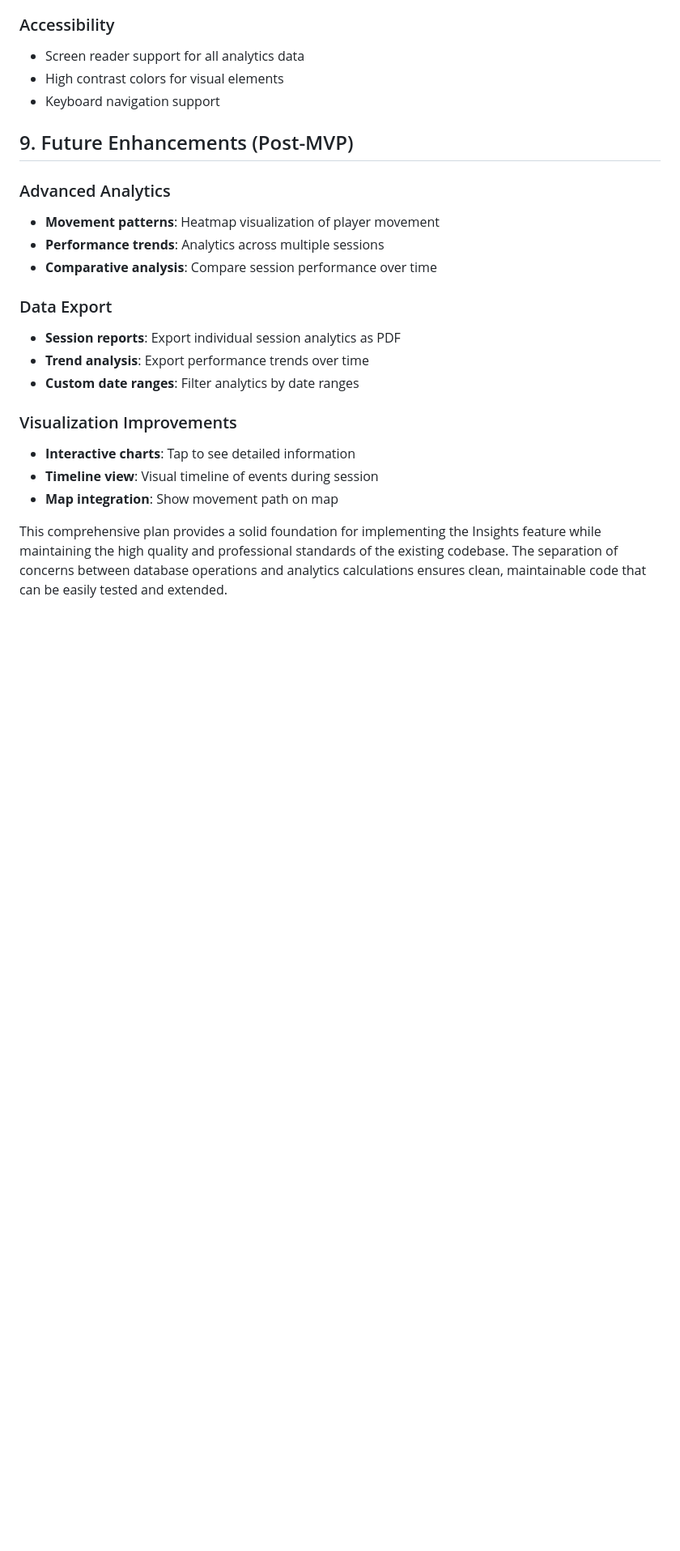
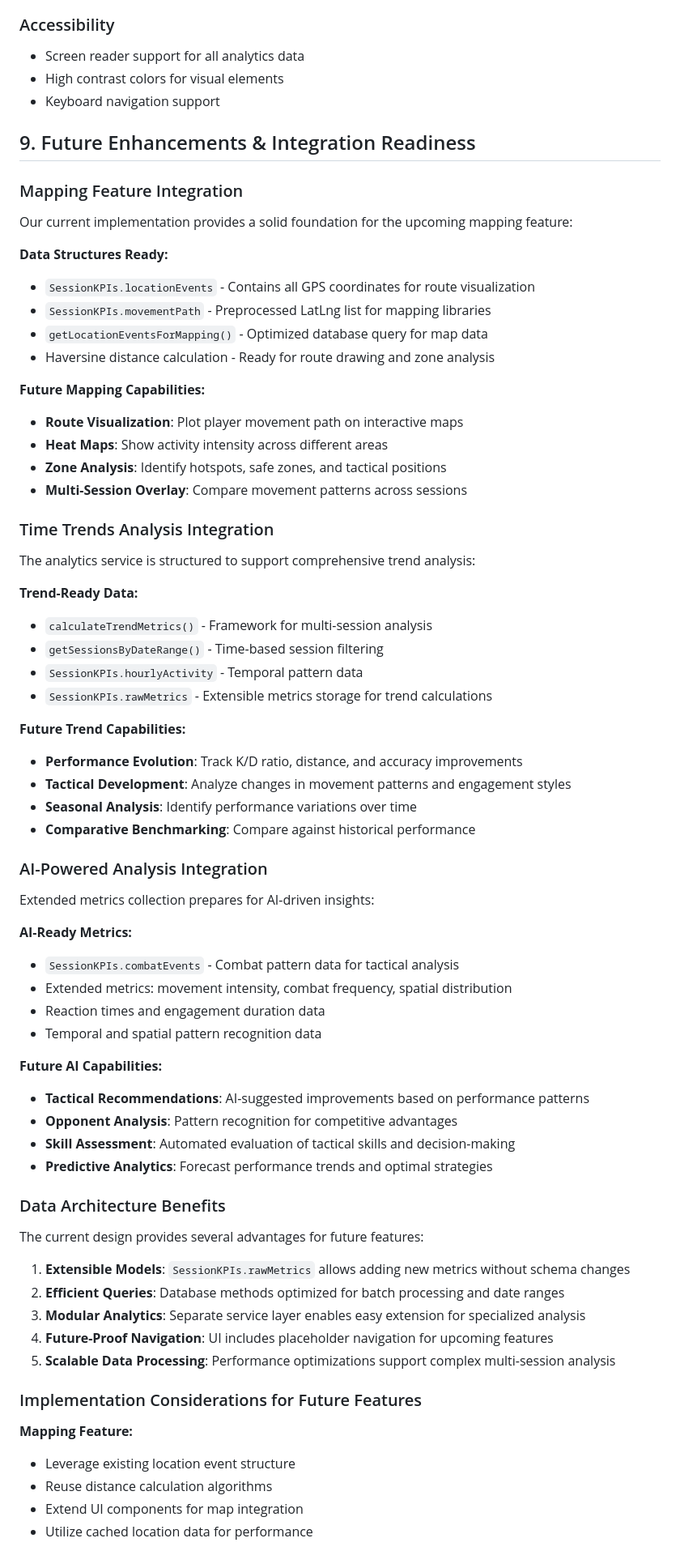
Before and after one commit to xmbn/Airsoft-Telemetry, a Markdown page: docs/insights-feature-plan.md, the part around the change printed below. Shown: that part at 81% size. GitHub-like rendering; blank space fills up the shorter version.

Commit message:
Enhance Insights Feature Plan with future-ready data structures and analytics capabilities

```diff
--- a/docs/insights-feature-plan.md
+++ b/docs/insights-feature-plan.md
@@ -982,21 +1014,67 @@ bool _isCompleteSession(List<GameEvent> events) {
 - High contrast colors for visual elements
 - Keyboard navigation support
 
-## 9. Future Enhancements (Post-MVP)
+## 9. Future Enhancements & Integration Readiness
 
-### Advanced Analytics
-- **Movement patterns**: Heatmap visualization of player movement
-- **Performance trends**: Analytics across multiple sessions
-- **Comparative analysis**: Compare session performance over time
+### Mapping Feature Integration
+Our current implementation provides a solid foundation for the upcoming mapping feature:
 
-### Data Export
-- **Session reports**: Export individual session analytics as PDF
-- **Trend analysis**: Export performance trends over time
-- **Custom date ranges**: Filter analytics by date ranges
+**Data Structures Ready:**
+- `SessionKPIs.locationEvents` - Contains all GPS coordinates for route visualization
+- `SessionKPIs.movementPath` - Preprocessed LatLng list for mapping libraries
+- `getLocationEventsForMapping()` - Optimized database query for map data
+- Haversine distance calculation - Ready for route drawing and zone analysis
 
-### Visualization Improvements
-- **Interactive charts**: Tap to see detailed information
-- **Timeline view**: Visual timeline of events during session
-- **Map integration**: Show movement path on map
+**Future Mapping Capabilities:**
+- **Route Visualization**: Plot player movement path on interactive maps
+- **Heat Maps**: Show activity intensity across different areas
+- **Zone Analysis**: Identify hotspots, safe zones, and tactical positions
+- **Multi-Session Overlay**: Compare movement patterns across sessions
 
-This comprehensive plan provides a solid foundation for implementing the Insights feature while maintaining the high quality and professional standards of the existing codebase. The separation of concerns between database operations and analytics calculations ensures clean, maintainable code that can be easily tested and extended.
+### Time Trends Analysis Integration
+The analytics service is structured to support comprehensive trend analysis:
+
+**Trend-Ready Data:**
+- `calculateTrendMetrics()` - Framework for multi-session analysis
+- `getSessionsByDateRange()` - Time-based session filtering
+- `SessionKPIs.hourlyActivity` - Temporal pattern data
+- `SessionKPIs.rawMetrics` - Extensible metrics storage for trend calculations
+
+**Future Trend Capabilities:**
+- **Performance Evolution**: Track K/D ratio, distance, and accuracy improvements
+- **Tactical Development**: Analyze changes in movement patterns and engagement styles
+- **Seasonal Analysis**: Identify performance variations over time
+- **Comparative Benchmarking**: Compare against historical performance
+
+### AI-Powered Analysis Integration
+Extended metrics collection prepares for AI-driven insights:
+
+**AI-Ready Metrics:**
+- `SessionKPIs.combatEvents` - Combat pattern data for tactical analysis
+- Extended metrics: movement intensity, combat frequency, spatial distribution
+- Reaction times and engagement duration data
+- Temporal and spatial pattern recognition data
+
+**Future AI Capabilities:**
+- **Tactical Recommendations**: AI-suggested improvements based on performance patterns
+- **Opponent Analysis**: Pattern recognition for competitive advantages
+- **Skill Assessment**: Automated evaluation of tactical skills and decision-making
+- **Predictive Analytics**: Forecast performance trends and optimal strategies
+
+### Data Architecture Benefits
+The current design provides several advantages for future features:
+
+1. **Extensible Models**: `SessionKPIs.rawMetrics` allows adding new metrics without schema changes
+2. **Efficient Queries**: Database methods optimized for batch processing and date ranges
+3. **Modular Analytics**: Separate service layer enables easy extension for specialized analysis
+4. **Future-Proof Navigation**: UI includes placeholder navigation for upcoming features
+5. **Scalable Data Processing**: Performance optimizations support complex multi-session analysis
+
+### Implementation Considerations for Future Features
+
+**Mapping Feature:**
+- Leverage existing location event structure
+- Reuse distance calculation algorithms
+- Extend UI components for map integration
+- Utilize cached location data for performance
+
```
Also changed, not shown: other parts of docs/insights-feature-plan.md (+59 -14 lines).
